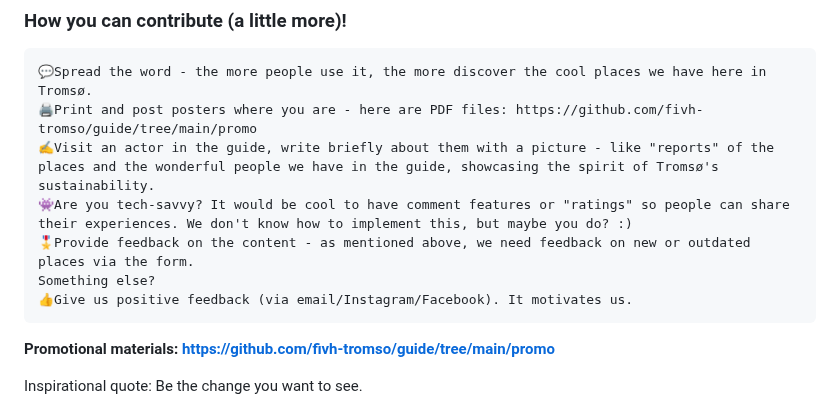
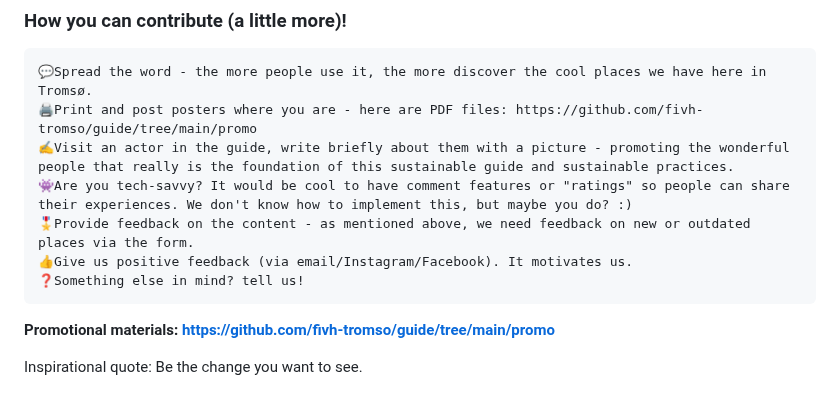
Before and after one commit to fivh-tromso/guide, a Markdown page: en/README.md, the part around the change. GitHub-like rendering.

```diff
--- a/en/README.md
+++ b/en/README.md
@@ -47,11 +47,11 @@ Everything is based on voluntary effort. We could always use a little help ☺
 
     💬Spread the word - the more people use it, the more discover the cool places we have here in Tromsø.
     🖨️Print and post posters where you are - here are PDF files: https://github.com/fivh-tromso/guide/tree/main/promo
-    ✍️Visit an actor in the guide, write briefly about them with a picture - like "reports" of the places and the wonderful people we have in the guide, showcasing the spirit of Tromsø's sustainability.
+    ✍️Visit an actor in the guide, write briefly about them with a picture - promoting the wonderful people that really is the foundation of this sustainable guide and sustainable practices.
     👾Are you tech-savvy? It would be cool to have comment features or "ratings" so people can share their experiences. We don't know how to implement this, but maybe you do? :)
     🎖️Provide feedback on the content - as mentioned above, we need feedback on new or outdated places via the form.
-    Something else?
     👍Give us positive feedback (via email/Instagram/Facebook). It motivates us.
+    ❓Something else in mind? tell us!
 
 
 **Promotional materials: [https://github.com/fivh-tromso/guide/tree/main/promo](https://github.com/fivh-tromso/guide/tree/main/promo)**
```
